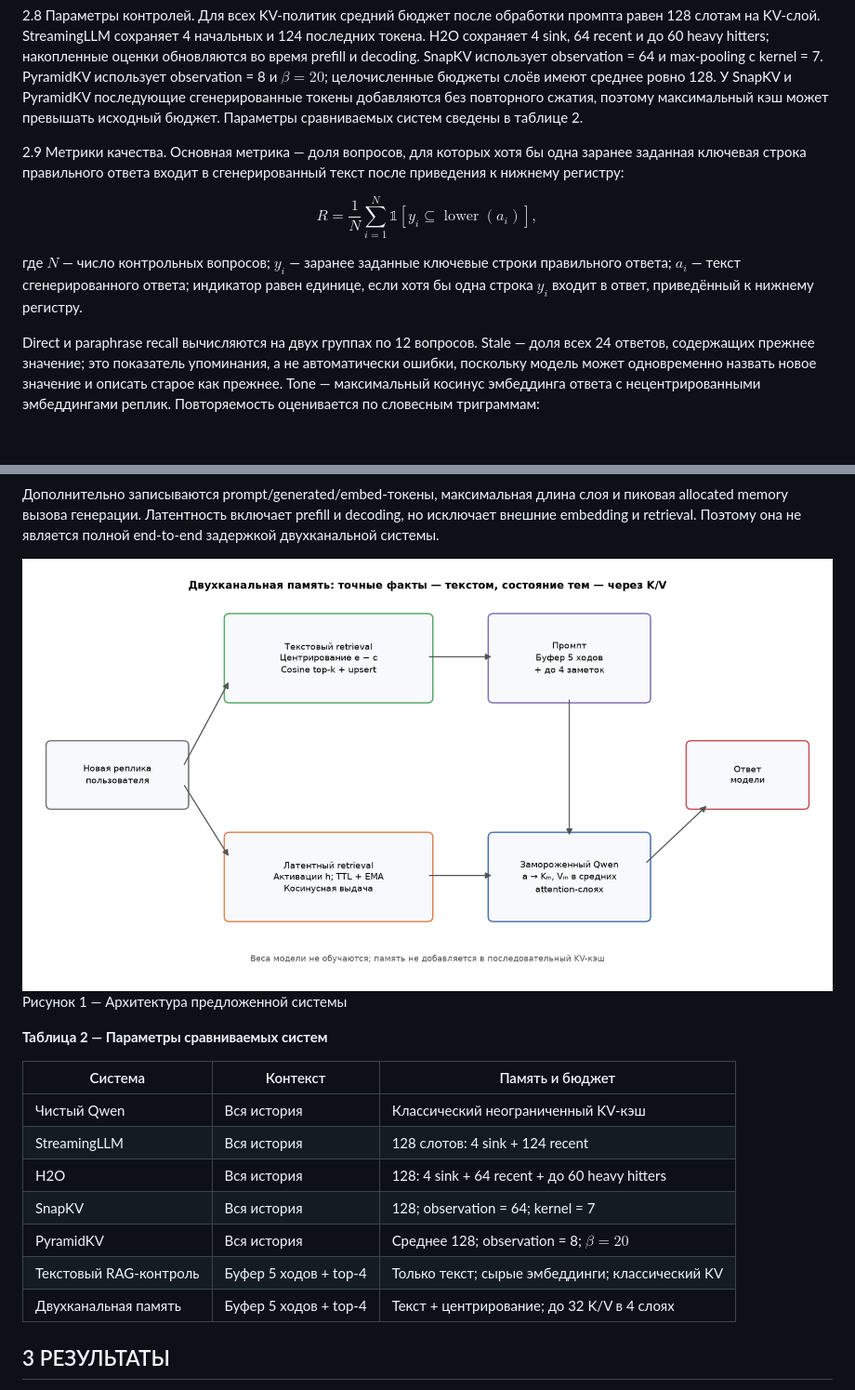
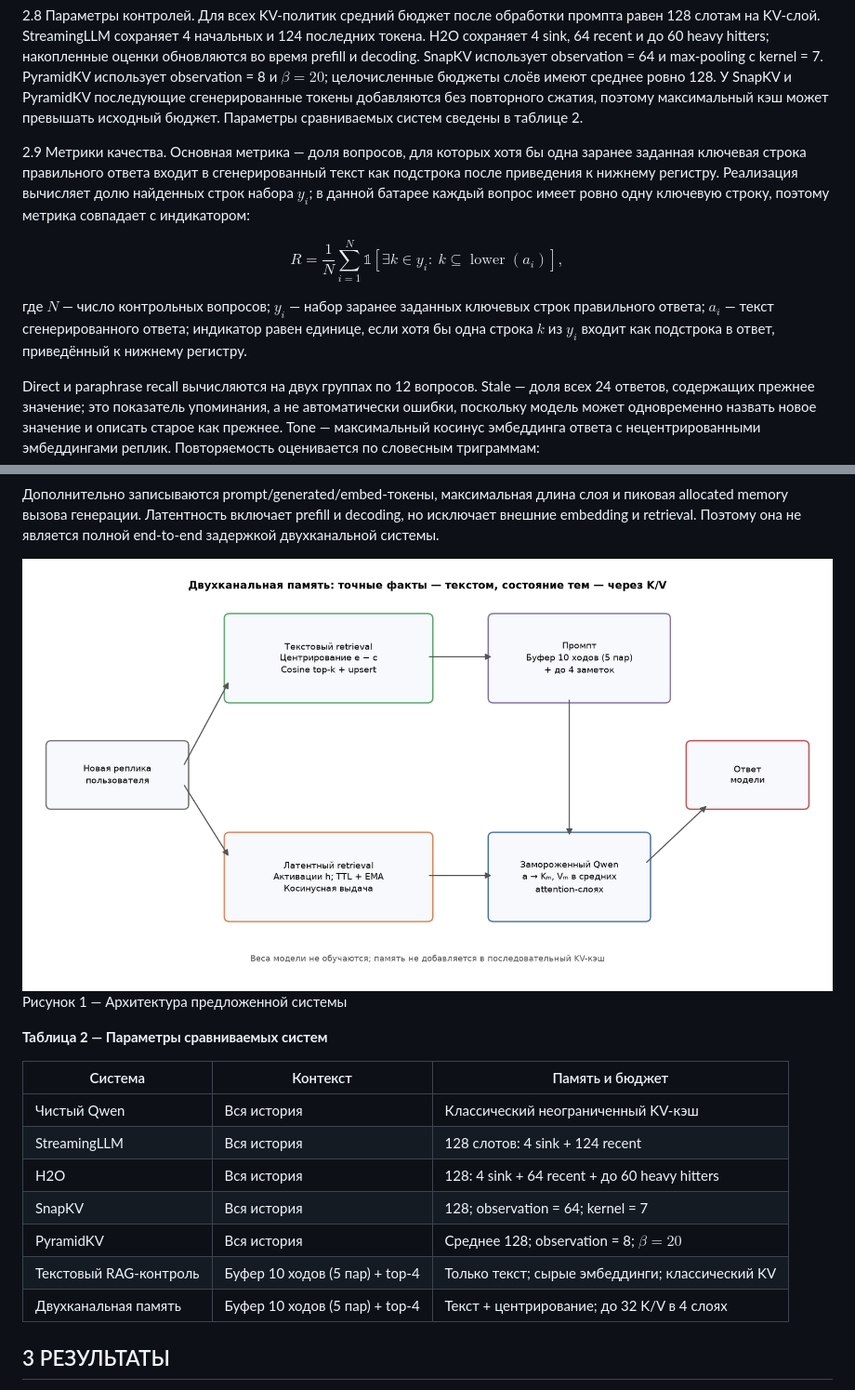
Before and after one commit to TKulikov/Transformer, a Markdown page: results/report/PAPER.md, 2 parts joined by grey strips. Shown at 93% size. Drawn GitHub-style; pictures changed too: results/report/figs/architecture.png; blank space fills up the shorter version.

```diff
--- a/results/report/PAPER.md
+++ b/results/report/PAPER.md
@@ -141,16 +150,16 @@ $B$ — исходная attention-маска, дополненная нулям
 
 2.8 Параметры контролей. Для всех KV-политик средний бюджет после обработки промпта равен 128 слотам на KV-слой. StreamingLLM сохраняет 4 начальных и 124 последних токена. H2O сохраняет 4 sink, 64 recent и до 60 heavy hitters; накопленные оценки обновляются во время prefill и decoding. SnapKV использует observation = 64 и max-pooling с kernel = 7. PyramidKV использует observation = 8 и $\beta = 20$; целочисленные бюджеты слоёв имеют среднее ровно 128. У SnapKV и PyramidKV последующие сгенерированные токены добавляются без повторного сжатия, поэтому максимальный кэш может превышать исходный бюджет. Параметры сравниваемых систем сведены в таблице 2.
 
-2.9 Метрики качества. Основная метрика — доля вопросов, для которых хотя бы одна заранее заданная ключевая строка правильного ответа входит в сгенерированный текст после приведения к нижнему регистру:
+2.9 Метрики качества. Основная метрика — доля вопросов, для которых хотя бы одна заранее заданная ключевая строка правильного ответа входит в сгенерированный текст как подстрока после приведения к нижнему регистру. Реализация вычисляет долю найденных строк набора $y_i$; в данной батарее каждый вопрос имеет ровно одну ключевую строку, поэтому метрика совпадает с индикатором:
 
 $$
-R=\frac{1}{N}\sum_{i=1}^{N}\mathbb{1}\!\left[y_i\subseteq\operatorname{lower}(a_i)\right], \tag{6}
+R=\frac{1}{N}\sum_{i=1}^{N}\mathbb{1}\!\left[\exists k\in y_i:\ k\subseteq\operatorname{lower}(a_i)\right], \tag{6}
 $$
 
 где $N$ — число контрольных вопросов;
-$y_i$ — заранее заданные ключевые строки правильного ответа;
+$y_i$ — набор заранее заданных ключевых строк правильного ответа;
 $a_i$ — текст сгенерированного ответа;
-индикатор равен единице, если хотя бы одна строка $y_i$ входит в ответ, приведённый к нижнему регистру.
+индикатор равен единице, если хотя бы одна строка $k$ из $y_i$ входит как подстрока в ответ, приведённый к нижнему регистру.
 
 Direct и paraphrase recall вычисляются на двух группах по 12 вопросов. Stale — доля всех 24 ответов, содержащих прежнее значение; это показатель упоминания, а не автоматически ошибки, поскольку модель может одновременно назвать новое значение и описать старое как прежнее. Tone — максимальный косинус эмбеддинга ответа с нецентрированными эмбеддингами реплик. Повторяемость оценивается по словесным триграммам:
 
@@ -194,8 +203,8 @@ $A_{\mathrm{method}}$ — прокси сравниваемого метода.
 | H2O | Вся история | 128: 4 sink + 64 recent + до 60 heavy hitters |
 | SnapKV | Вся история | 128; observation = 64; kernel = 7 |
 | PyramidKV | Вся история | Среднее 128; observation = 8; $\beta = 20$ |
-| Текстовый RAG-контроль | Буфер 5 ходов + top-4 | Только текст; сырые эмбеддинги; классический KV |
-| Двухканальная память | Буфер 5 ходов + top-4 | Текст + центрирование; до 32 K/V в 4 слоях |
+| Текстовый RAG-контроль | Буфер 10 ходов (5 пар) + top-4 | Только текст; сырые эмбеддинги; классический KV |
+| Двухканальная память | Буфер 10 ходов (5 пар) + top-4 | Текст + центрирование; до 32 K/V в 4 слоях |
 
 ## 3 РЕЗУЛЬТАТЫ
 
```
Also changed, not shown: other parts of results/report/PAPER.md (+22 -13 lines), results/FINAL_REPORT.md (+1 -1 lines), results/report/Memory_System_Report.md (+1 -1 lines), 7 other files.
